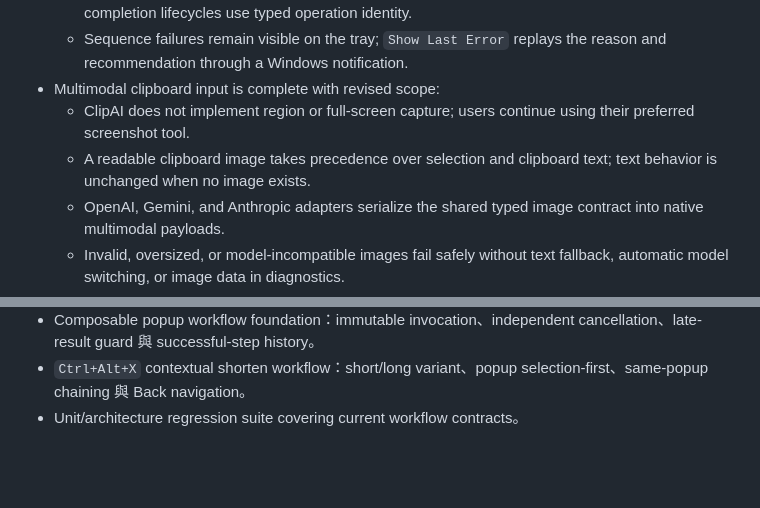
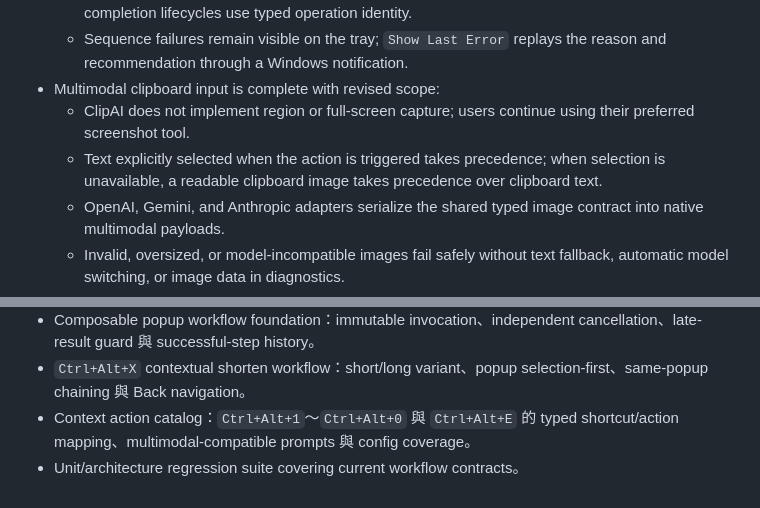
Before and after one commit to yomingpan/clipai, a Markdown page: docs/BACKLOG.md, 2 parts joined by grey strips. Rendered like a GitHub page; blank space fills up the shorter version.

```diff
--- a/docs/BACKLOG.md
+++ b/docs/BACKLOG.md
@@ -11,7 +30,7 @@ Status: implemented and manually accepted on branch `codex/shortcut-screenshot-a
   - Sequence failures remain visible on the tray; `Show Last Error` replays the reason and recommendation through a Windows notification.
 - Multimodal clipboard input is complete with revised scope:
   - ClipAI does not implement region or full-screen capture; users continue using their preferred screenshot tool.
-  - A readable clipboard image takes precedence over selection and clipboard text; text behavior is unchanged when no image exists.
+  - Text explicitly selected when the action is triggered takes precedence; when selection is unavailable, a readable clipboard image takes precedence over clipboard text.
   - OpenAI, Gemini, and Anthropic adapters serialize the shared typed image contract into native multimodal payloads.
   - Invalid, oversized, or model-incompatible images fail safely without text fallback, automatic model switching, or image data in diagnostics.
 - Copy and Archive confirmed-success feedback is complete:
@@ -653,4 +672,5 @@ Synonym: starter, hors d'oeuvre
 - Shortcut/action separation：`ShortcutCatalog`、typed command dispatch 與 actions schema migration。
 - Composable popup workflow foundation：immutable invocation、independent cancellation、late-result guard 與 successful-step history。
 - `Ctrl+Alt+X` contextual shorten workflow：short/long variant、popup selection-first、same-popup chaining 與 Back navigation。
+- Context action catalog：`Ctrl+Alt+1`～`Ctrl+Alt+0` 與 `Ctrl+Alt+E` 的 typed shortcut/action mapping、multimodal-compatible prompts 與 config coverage。
 - Unit/architecture regression suite covering current workflow contracts。
```
Also changed, not shown: other parts of docs/BACKLOG.md (+21 -2 lines).
